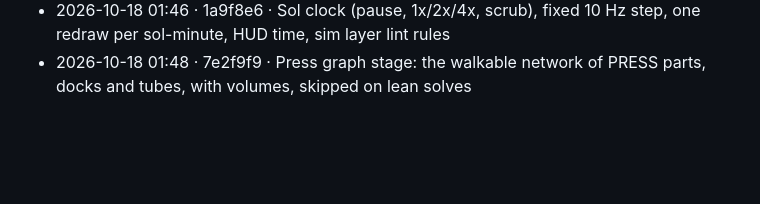
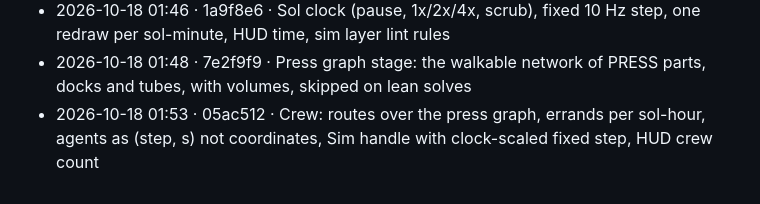
Before and after one commit to sigman78/regolith, a Markdown page: docs/worklog.md, the part around the change. GitHub-like rendering; blank space fills up the shorter version.

Commit message:
docs: worklog line for crew

```diff
--- a/docs/worklog.md
+++ b/docs/worklog.md
@@ -79,3 +79,4 @@ Format: `YYYY-MM-DD HH:MM · commit · what` (local time, UTC-7). Times are when
 - 2026-10-18 01:38 · eed0b28 · Merged feat/m25-exit into main and pushed
 - 2026-10-18 01:46 · 1a9f8e6 · Sol clock (pause, 1x/2x/4x, scrub), fixed 10 Hz step, one redraw per sol-minute, HUD time, sim layer lint rules
 - 2026-10-18 01:48 · 7e2f9f9 · Press graph stage: the walkable network of PRESS parts, docks and tubes, with volumes, skipped on lean solves
+- 2026-10-18 01:53 · 05ac512 · Crew: routes over the press graph, errands per sol-hour, agents as (step, s) not coordinates, Sim handle with clock-scaled fixed step, HUD crew count
```
